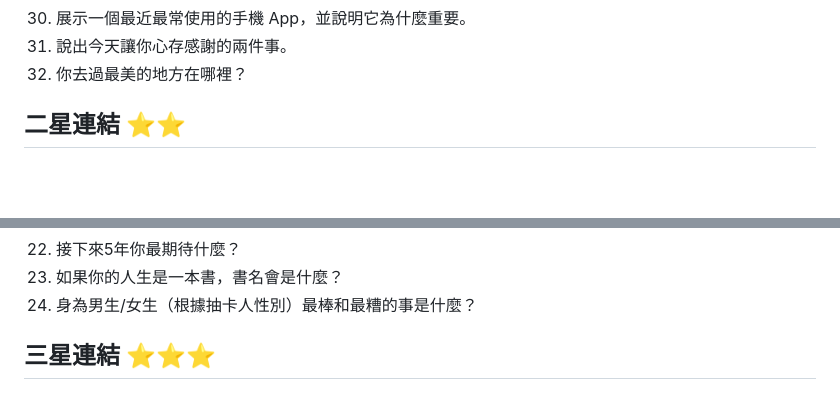
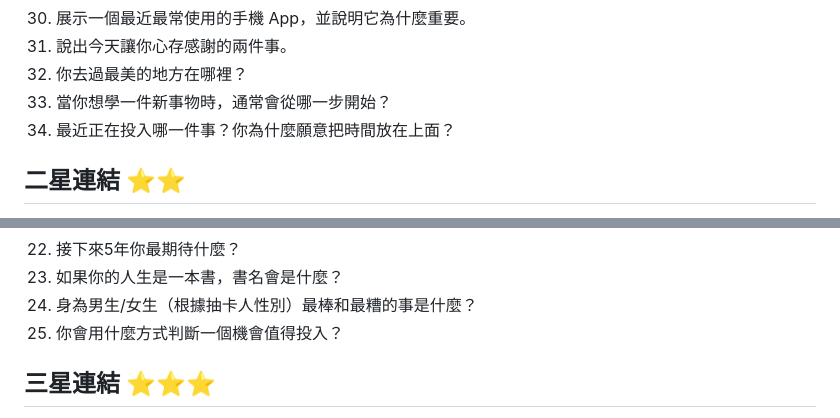
Before and after one commit to ian32253188/soul-dialogue-game, a Markdown page: cards.md, 2 parts joined by grey strips. Drawn GitHub-style; blank space fills up the shorter version.

Commit message:
feat: add three dialogue cards

```diff
--- a/cards.md
+++ b/cards.md
@@ -59,6 +59,8 @@
 30. 展示一個最近最常使用的手機 App，並說明它為什麼重要。
 31. 說出今天讓你心存感謝的兩件事。
 32. 你去過最美的地方在哪裡？
+33. 當你想學一件新事物時，通常會從哪一步開始？
+34. 最近正在投入哪一件事？你為什麼願意把時間放在上面？
 
 ## 二星連結 ⭐⭐
 
@@ -86,6 +88,7 @@
 22. 接下來5年你最期待什麼？
 23. 如果你的人生是一本書，書名會是什麼？
 24. 身為男生/女生（根據抽卡人性別）最棒和最糟的事是什麼？
+25. 你會用什麼方式判斷一個機會值得投入？
 
 ## 三星連結 ⭐⭐⭐
 
```
